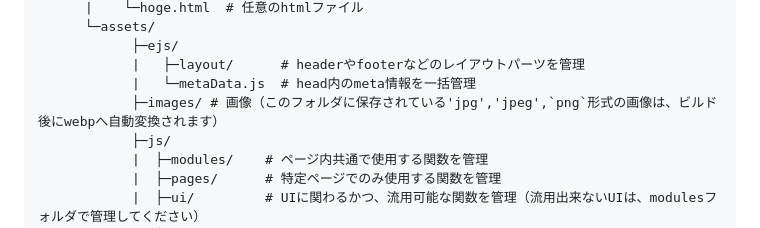
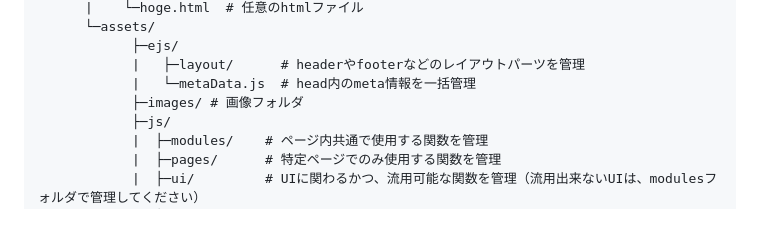
Before and after one commit to katamarisoul/vite-image-compressor-webp, a Markdown page: README.md, the part around the change. GitHub-like rendering.

```diff
--- a/README.md
+++ b/README.md
@@ -73,7 +73,7 @@ vite-project/
             ├─ejs/
             |   ├─layout/      # headerやfooterなどのレイアウトパーツを管理
             |   └─metaData.js  # head内のmeta情報を一括管理
-            ├─images/ # 画像（このフォルダに保存されている'jpg','jpeg',`png`形式の画像は、ビルド後にwebpへ自動変換されます）
+            ├─images/ # 画像フォルダ
             ├─js/
             |  ├─modules/    # ページ内共通で使用する関数を管理
             |  ├─pages/      # 特定ページでのみ使用する関数を管理
```
